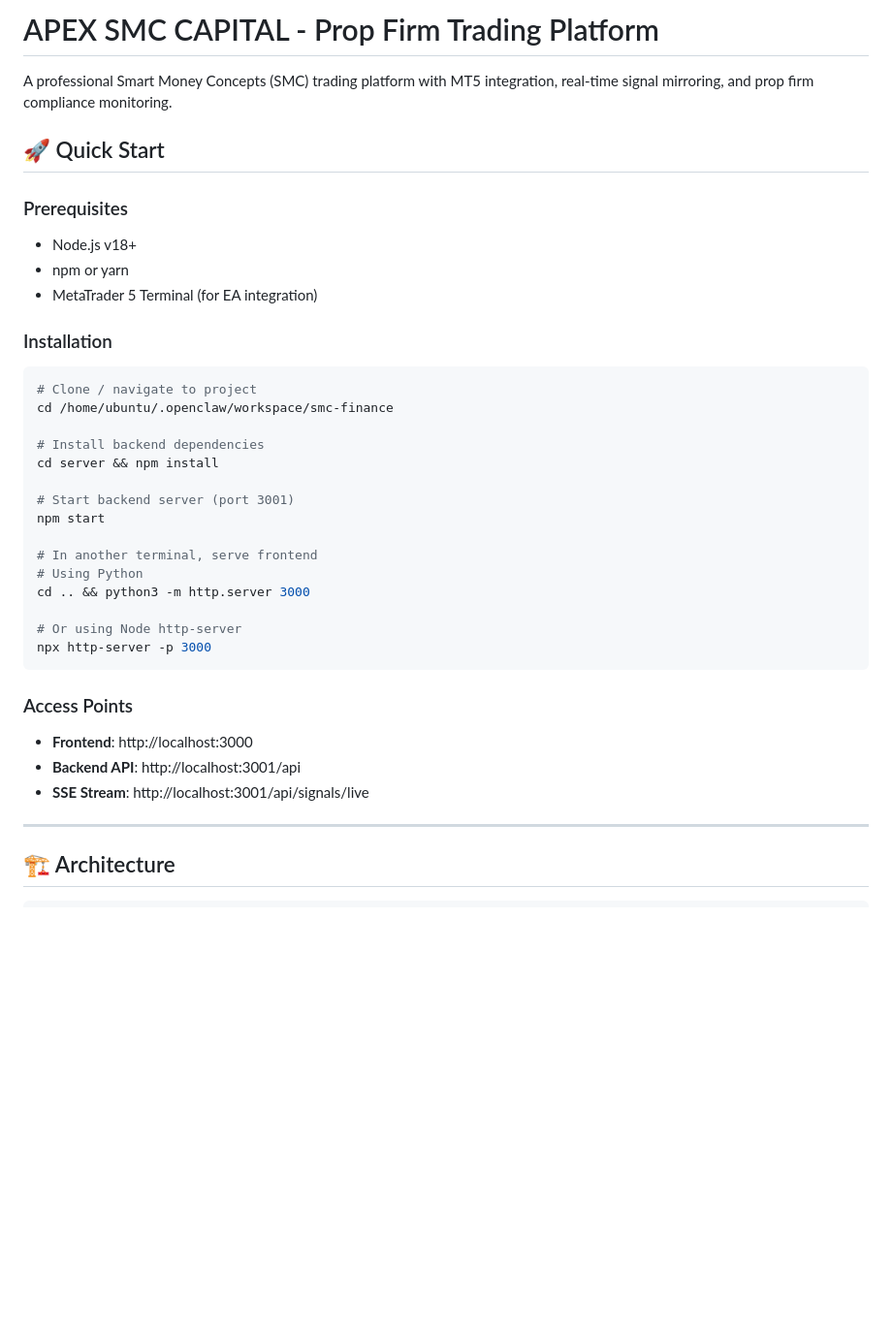
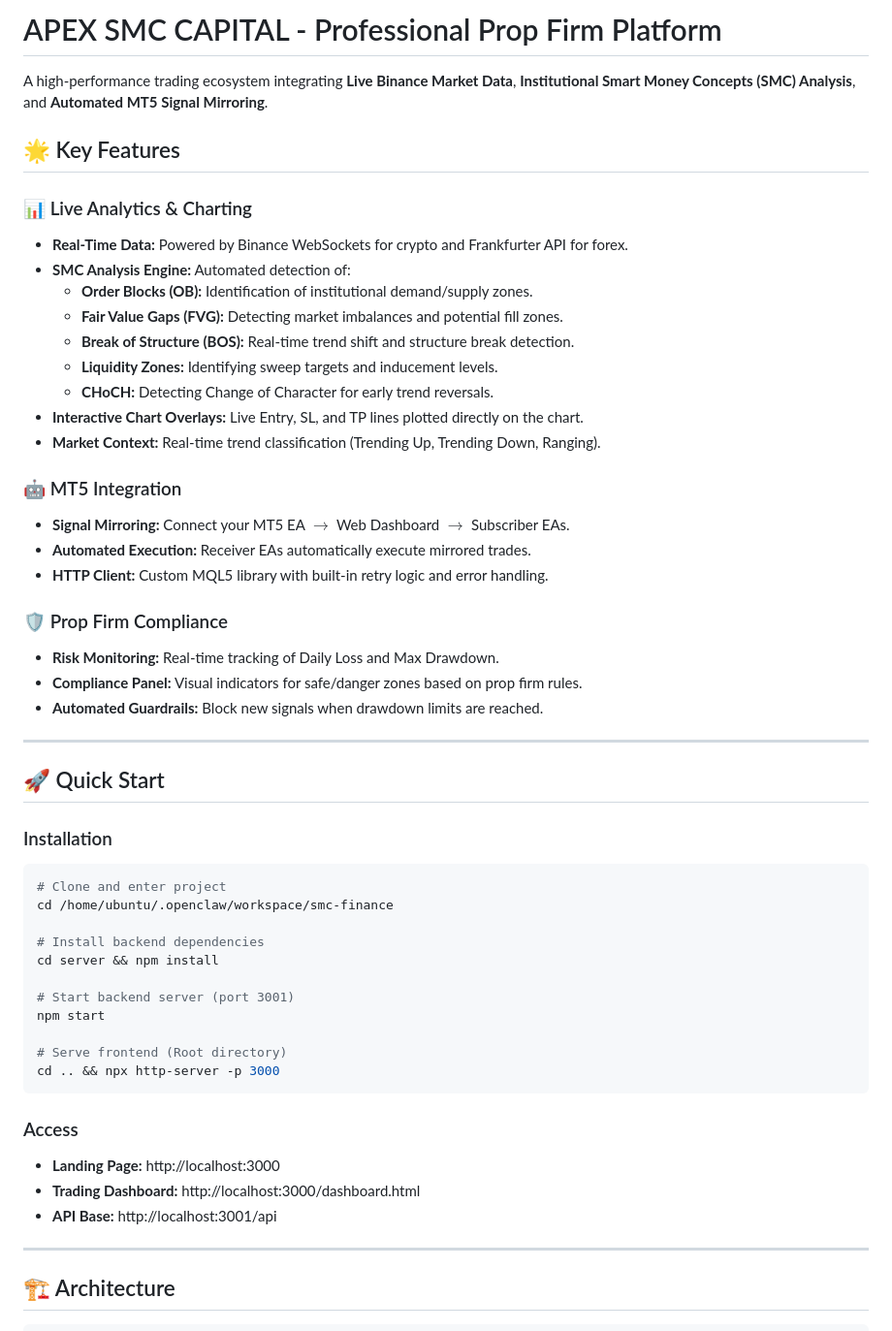
Before and after one commit to SamiranUkey/smc-finance, a Markdown page: README.md, the part around the change. Shown at 97% size. GitHub-like rendering; blank space fills up the shorter version.

Commit message:
Update README and add DEPLOY.md with full project specifications

````diff
--- a/README.md
+++ b/README.md
@@ -1,18 +1,37 @@
-# APEX SMC CAPITAL - Prop Firm Trading Platform
+# APEX SMC CAPITAL - Professional Prop Firm Platform
 
-A professional Smart Money Concepts (SMC) trading platform with MT5 integration, real-time signal mirroring, and prop firm compliance monitoring.
+A high-performance trading ecosystem integrating **Live Binance Market Data**, **Institutional Smart Money Concepts (SMC) Analysis**, and **Automated MT5 Signal Mirroring**.
+
+## 🌟 Key Features
+
+### 📊 Live Analytics & Charting
+- **Real-Time Data:** Powered by Binance WebSockets for crypto and Frankfurter API for forex.
+- **SMC Analysis Engine:** Automated detection of:
+  - **Order Blocks (OB):** Identification of institutional demand/supply zones.
+  - **Fair Value Gaps (FVG):** Detecting market imbalances and potential fill zones.
+  - **Break of Structure (BOS):** Real-time trend shift and structure break detection.
+  - **Liquidity Zones:** Identifying sweep targets and inducement levels.
+  - **CHoCH:** Detecting Change of Character for early trend reversals.
+- **Interactive Chart Overlays:** Live Entry, SL, and TP lines plotted directly on the chart.
+- **Market Context:** Real-time trend classification (Trending Up, Trending Down, Ranging).
+
+### 🤖 MT5 Integration
+- **Signal Mirroring:** Connect your MT5 EA $\rightarrow$ Web Dashboard $\rightarrow$ Subscriber EAs.
+- **Automated Execution:** Receiver EAs automatically execute mirrored trades.
+- **HTTP Client:** Custom MQL5 library with built-in retry logic and error handling.
+
+### 🛡️ Prop Firm Compliance
+- **Risk Monitoring:** Real-time tracking of Daily Loss and Max Drawdown.
+- **Compliance Panel:** Visual indicators for safe/danger zones based on prop firm rules.
+- **Automated Guardrails:** Block new signals when drawdown limits are reached.
+
+---
 
 ## 🚀 Quick Start
 
-### Prerequisites
-- Node.js v18+
-- npm or yarn
-- MetaTrader 5 Terminal (for EA integration)
-
 ### Installation
-
 ```bash
-# Clone / navigate to project
+# Clone and enter project
 cd /home/ubuntu/.openclaw/workspace/smc-finance
 
 # Install backend dependencies
@@ -21,18 +40,14 @@ cd server && npm install
 # Start backend server (port 3001)
 npm start
 
-# In another terminal, serve frontend
-# Using Python
-cd .. && python3 -m http.server 3000
-
-# Or using Node http-server
-npx http-server -p 3000
+# Serve frontend (Root directory)
+cd .. && npx http-server -p 3000
 ```
 
-### Access Points
-- **Frontend**: http://localhost:3000
-- **Backend API**: http://localhost:3001/api
-- **SSE Stream**: http://localhost:3001/api/signals/live
+### Access
+- **Landing Page:** http://localhost:3000
+- **Trading Dashboard:** http://localhost:3000/dashboard.html
+- **API Base:** http://localhost:3001/api
 
 ---
 
````
Also changed, not shown: DEPLOY.md (added, +68 -0 lines).
